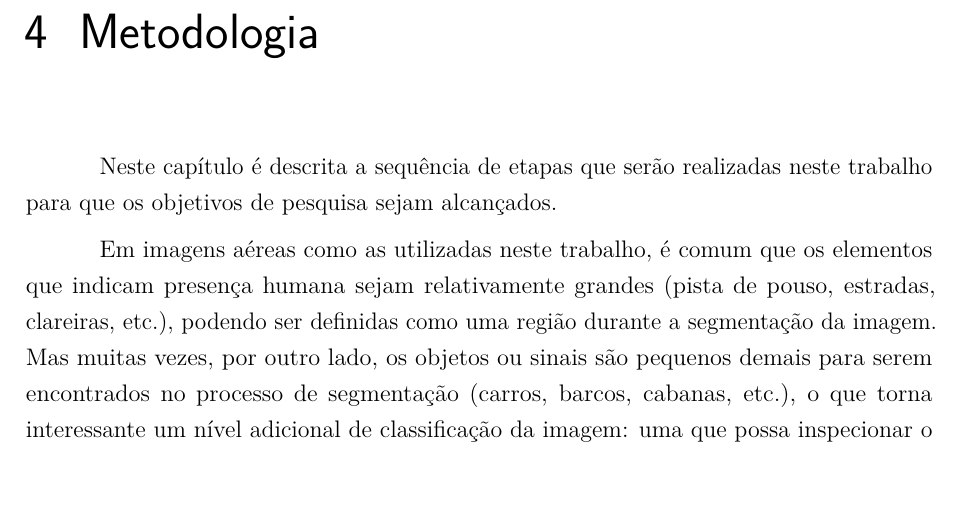
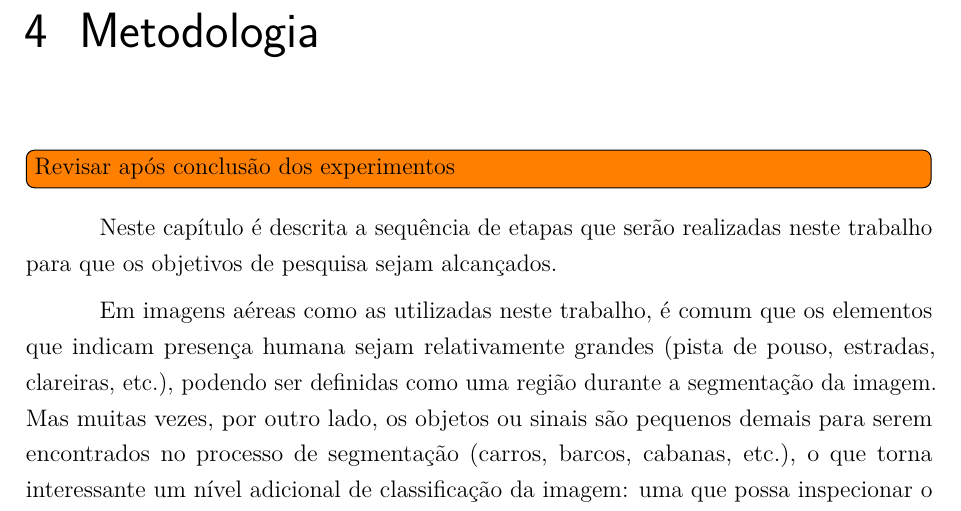
Before and after one commit to luizcavalcanti/dissertacao, a LaTeX thesis (final/dissertacao.tex, which reads final/metodologia.tex): part of page 39 of 71, cut so that both start at the same text, the shorter picture padded with empty space. Compiled offline with pdfLaTeX.

Commit message:
[metodologia] inclusão de TODO
Signed-off-by: Luiz Carlos Cavalcanti <cavalcanti.luiz@gmail.com>

```diff
--- a/final/metodologia.tex
+++ b/final/metodologia.tex
@@ -1,4 +1,6 @@
 \chapter{Metodologia}\label{cap:metodologia}
+
+\todo[inline]{Revisar após conclusão dos experimentos}
 
 Neste capítulo é descrita a sequência de etapas que serão realizadas neste trabalho para que os objetivos de pesquisa sejam alcançados.
 
```
Also changed, not shown: final/metodologia.tex (2 more changed lines).
